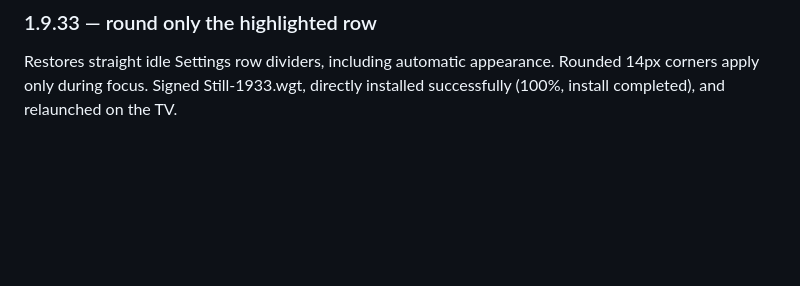
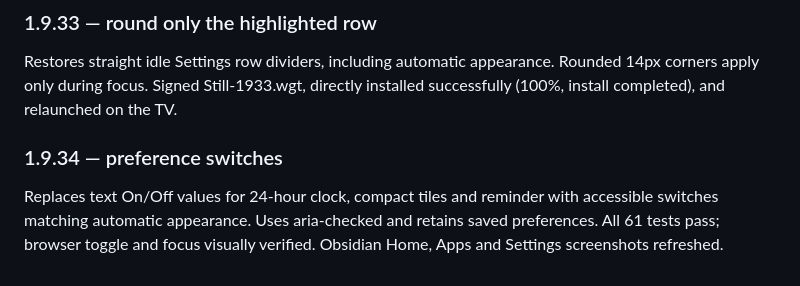
Before and after one commit to sanjaydeyaug/my-samsung-tv, a Markdown page: dashboard/tizen/README.md, the part around the change. GitHub-like rendering; blank space fills up the shorter version.

Commit message:
Use preference switches and refresh Obsidian screenshots

```diff
--- a/dashboard/tizen/README.md
+++ b/dashboard/tizen/README.md
@@ -387,3 +387,8 @@ Applies the automatic appearance row’s 14px corner radius to other Settings ro
 ### 1.9.33 — round only the highlighted row
 
 Restores straight idle Settings row dividers, including automatic appearance. Rounded 14px corners apply only during focus. Signed Still-1933.wgt, directly installed successfully (100%, install completed), and relaunched on the TV.
+
+
+### 1.9.34 — preference switches
+
+Replaces text On/Off values for 24-hour clock, compact tiles and reminder with accessible switches matching automatic appearance. Uses aria-checked and retains saved preferences. All 61 tests pass; browser toggle and focus visually verified. Obsidian Home, Apps and Settings screenshots refreshed.
```
Also changed, not shown: README.md (+6 -4 lines), docs/screenshots/apps.jpg (added), docs/screenshots/home.jpg (added), docs/screenshots/settings.jpg (added), 4 other files.
